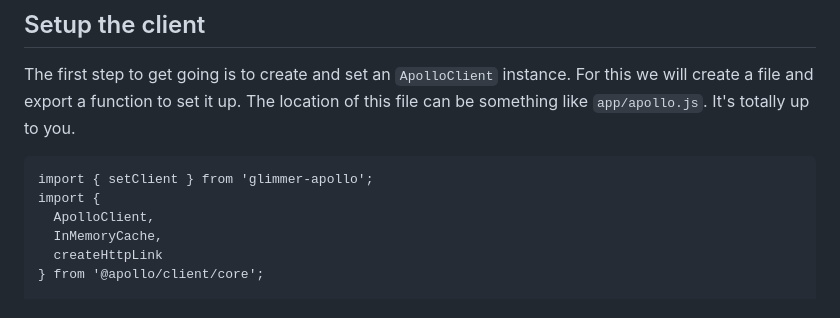
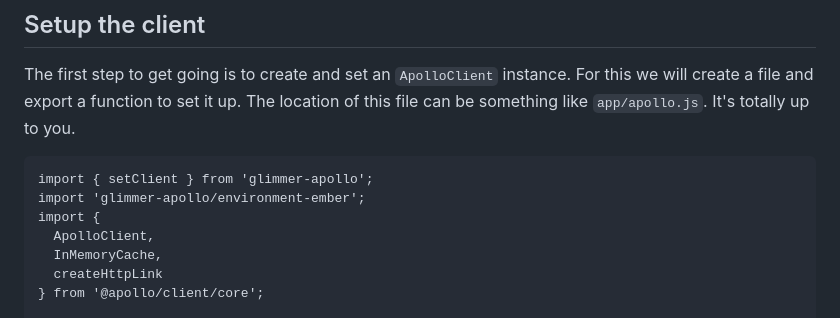
Before and after one commit to josemarluedke/glimmer-apollo, a Markdown page: docs/getting-started.md, the part around the change. Drawn GitHub-style.

Commit message:
Proposed fix for #97
Not sure if it is necessary to add this import as a default import for all users (also non-vite), but I guess it doesn't hurt too much either.?

````diff
--- a/docs/getting-started.md
+++ b/docs/getting-started.md
@@ -40,6 +40,7 @@ of this file can be something like `app/apollo.js`. It's totally up to you.
 
 ```ts:app/apollo.ts
 import { setClient } from 'glimmer-apollo';
+import 'glimmer-apollo/environment-ember';
 import {
   ApolloClient,
   InMemoryCache,
````
